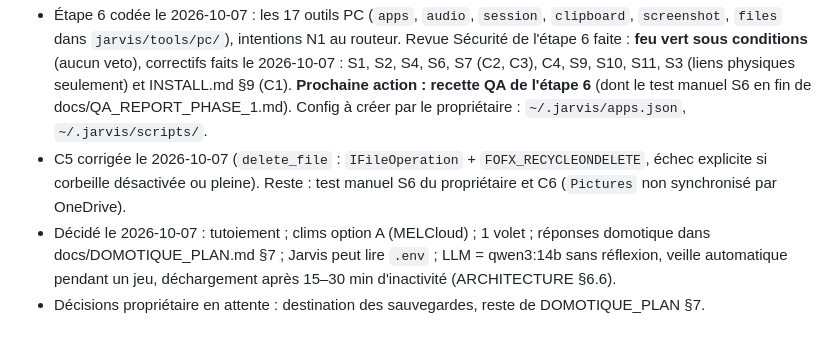
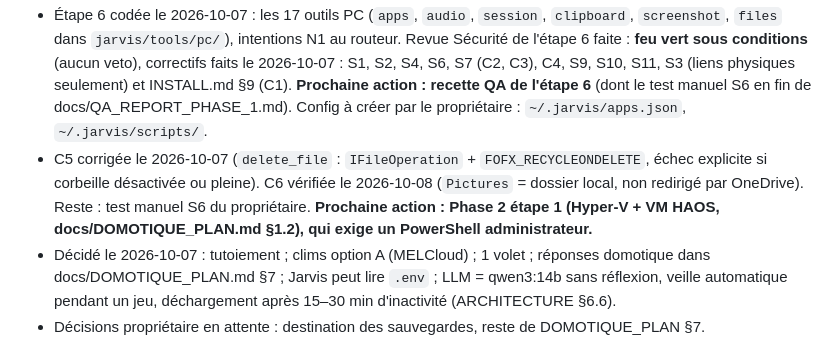
Before and after one commit to RomainChe/myJarvis, a Markdown page: docs/ROADMAP.md, the part around the change. GitHub-like rendering.

Commit message:
Roadmap : condition C6 vérifiée, prochaine action Phase 2 étape 1
Co-Authored-By: Claude Sonnet 5.5 <noreply@anthropic.com>

```diff
--- a/docs/ROADMAP.md
+++ b/docs/ROADMAP.md
@@ -9,7 +9,7 @@ Règle : aucune phase ne démarre sans le feu vert de l'Expert Sécurité **et**
 - Benchmark fait (docs/MODEL_BENCHMARK.md) : qwen3:14b choisi.
 - Étape 5 codée le 2026-10-07 (essai réel sur qwen3:14b OK), revue Sécurité soldée, recette QA à faire.
 - Étape 6 codée le 2026-10-07 : les 17 outils PC (`apps`, `audio`, `session`, `clipboard`, `screenshot`, `files` dans `jarvis/tools/pc/`), intentions N1 au routeur. Revue Sécurité de l'étape 6 faite : **feu vert sous conditions** (aucun veto), correctifs faits le 2026-10-07 : S1, S2, S4, S6, S7 (C2, C3), C4, S9, S10, S11, S3 (liens physiques seulement) et INSTALL.md §9 (C1). **Prochaine action : recette QA de l'étape 6** (dont le test manuel S6 en fin de docs/QA_REPORT_PHASE_1.md). Config à créer par le propriétaire : `~/.jarvis/apps.json`, `~/.jarvis/scripts/`.
-- C5 corrigée le 2026-10-07 (`delete_file` : `IFileOperation` + `FOFX_RECYCLEONDELETE`, échec explicite si corbeille désactivée ou pleine). Reste : test manuel S6 du propriétaire et C6 (`Pictures` non synchronisé par OneDrive).
+- C5 corrigée le 2026-10-07 (`delete_file` : `IFileOperation` + `FOFX_RECYCLEONDELETE`, échec explicite si corbeille désactivée ou pleine). C6 vérifiée le 2026-10-08 (`Pictures` = dossier local, non redirigé par OneDrive). Reste : test manuel S6 du propriétaire. **Prochaine action : Phase 2 étape 1 (Hyper-V + VM HAOS, docs/DOMOTIQUE_PLAN.md §1.2), qui exige un PowerShell administrateur.**
 - Décidé le 2026-10-07 : tutoiement ; clims option A (MELCloud) ; 1 volet ; réponses domotique dans docs/DOMOTIQUE_PLAN.md §7 ; Jarvis peut lire `.env` ; LLM = qwen3:14b sans réflexion, veille automatique pendant un jeu, déchargement après 15–30 min d'inactivité (ARCHITECTURE §6.6).
 - Décisions propriétaire en attente : destination des sauvegardes, reste de DOMOTIQUE_PLAN §7.
 - Droits : commit, push et merge dans `main` autorisés sans confirmation (hooks de blocage retirés le 2026-10-07) ; `rebase` et `reset` autorisés en local, push forcé interdit.
```
